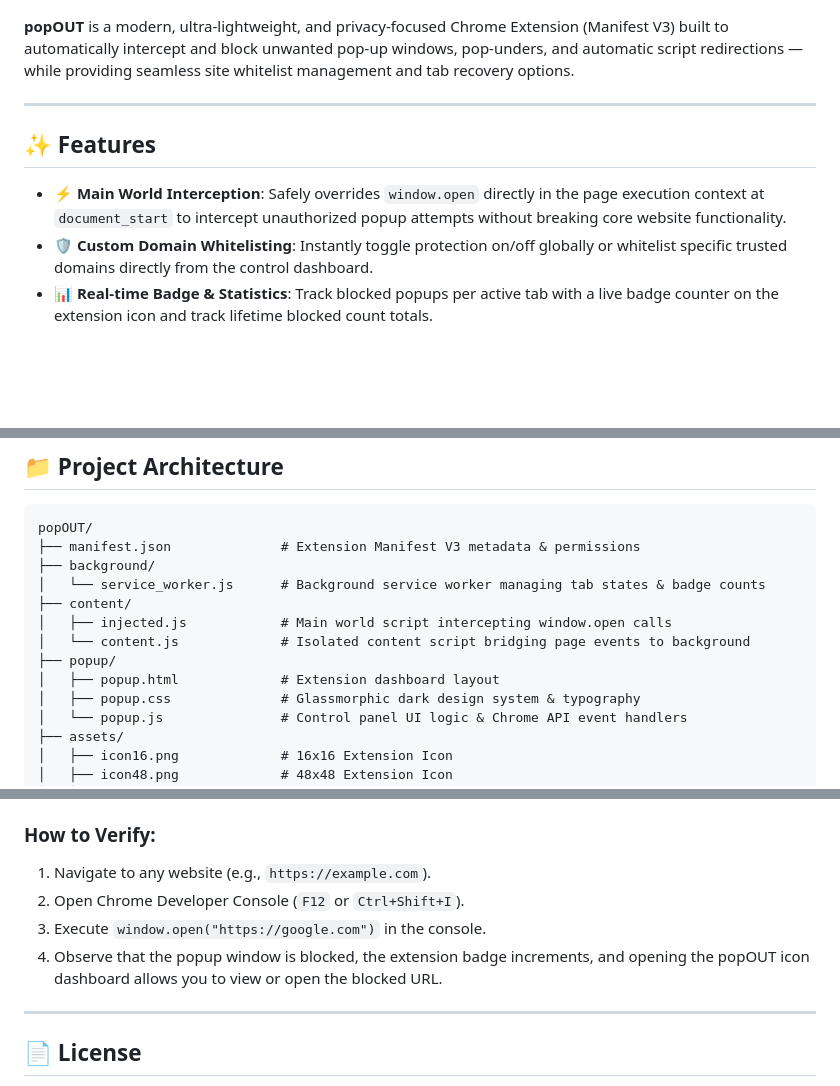
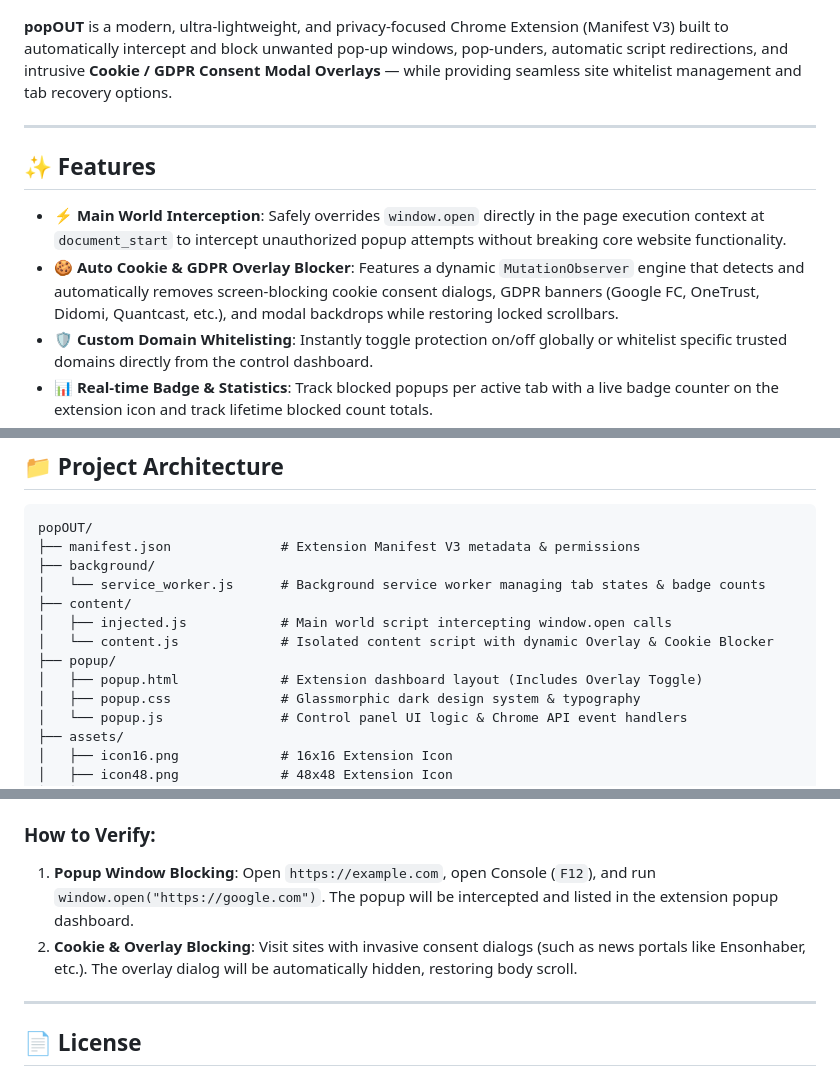
Before and after one commit to senoldak/popOUT, a Markdown page: README.md, 3 parts joined by grey strips. GitHub-like rendering; blank space fills up the shorter version.

Commit message:
docs: update README with Cookie & GDPR Overlay Blocker details

```diff
--- a/README.md
+++ b/README.md
@@ -2,13 +2,14 @@
 
 ![popOUT Banner](assets/icon128.png)
 
-**popOUT** is a modern, ultra-lightweight, and privacy-focused Chrome Extension (Manifest V3) built to automatically intercept and block unwanted pop-up windows, pop-unders, and automatic script redirections — while providing seamless site whitelist management and tab recovery options.
+**popOUT** is a modern, ultra-lightweight, and privacy-focused Chrome Extension (Manifest V3) built to automatically intercept and block unwanted pop-up windows, pop-unders, automatic script redirections, and intrusive **Cookie / GDPR Consent Modal Overlays** — while providing seamless site whitelist management and tab recovery options.
 
 ---
 
 ## ✨ Features
 
 - **⚡ Main World Interception**: Safely overrides `window.open` directly in the page execution context at `document_start` to intercept unauthorized popup attempts without breaking core website functionality.
+- **🍪 Auto Cookie & GDPR Overlay Blocker**: Features a dynamic `MutationObserver` engine that detects and automatically removes screen-blocking cookie consent dialogs, GDPR banners (Google FC, OneTrust, Didomi, Quantcast, etc.), and modal backdrops while restoring locked scrollbars.
 - **🛡️ Custom Domain Whitelisting**: Instantly toggle protection on/off globally or whitelist specific trusted domains directly from the control dashboard.
 - **📊 Real-time Badge & Statistics**: Track blocked popups per active tab with a live badge counter on the extension icon and track lifetime blocked count totals.
 - **🔄 Tab Popup Recovery**: View a list of intercepted popup URLs on the current tab and open them safely with a single click if needed.
@@ -25,9 +26,9 @@ popOUT/
 │   └── service_worker.js      # Background service worker managing tab states & badge counts
 ├── content/
 │   ├── injected.js            # Main world script intercepting window.open calls
-│   └── content.js             # Isolated content script bridging page events to background
+│   └── content.js             # Isolated content script with dynamic Overlay & Cookie Blocker
 ├── popup/
-│   ├── popup.html             # Extension dashboard layout
+│   ├── popup.html             # Extension dashboard layout (Includes Overlay Toggle)
 │   ├── popup.css              # Glassmorphic dark design system & typography
 │   └── popup.js               # Control panel UI logic & Chrome API event handlers
 ├── assets/
@@ -48,10 +49,8 @@ popOUT/
 5. Select the `popOUT` project directory.
 
 ### How to Verify:
-1. Navigate to any website (e.g., `https://example.com`).
-2. Open Chrome Developer Console (`F12` or `Ctrl+Shift+I`).
-3. Execute `window.open("https://google.com")` in the console.
-4. Observe that the popup window is blocked, the extension badge increments, and opening the popOUT icon dashboard allows you to view or open the blocked URL.
+1. **Popup Window Blocking**: Open `https://example.com`, open Console (`F12`), and run `window.open("https://google.com")`. The popup will be intercepted and listed in the extension popup dashboard.
+2. **Cookie & Overlay Blocking**: Visit sites with invasive consent dialogs (such as news portals like Ensonhaber, etc.). The overlay dialog will be automatically hidden, restoring body scroll.
 
 ---
 
```
Also changed, not shown: other parts of README.md (+1 -1 lines).
